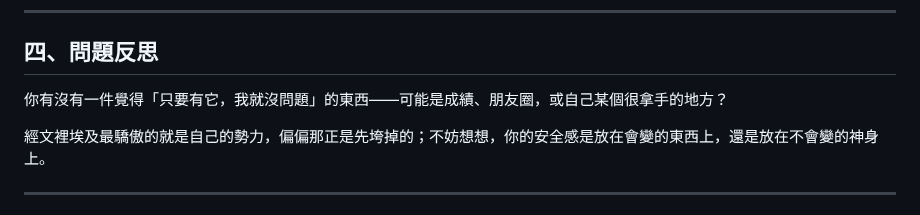
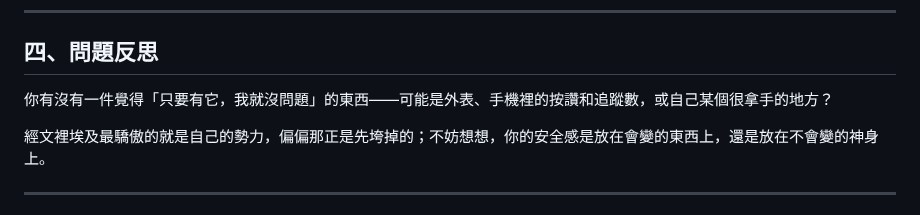
Before and after one commit to b11031371/my_bible_notes, a Markdown page: 2026-07-24/note_zh.md, the part around the change. GitHub-like rendering.

```diff
--- a/2026-07-24/note_zh.md
+++ b/2026-07-24/note_zh.md
@@ -67,7 +67,7 @@
 
 ## 四、問題反思
 
-你有沒有一件覺得「只要有它，我就沒問題」的東西——可能是成績、朋友圈，或自己某個很拿手的地方？
+你有沒有一件覺得「只要有它，我就沒問題」的東西——可能是外表、手機裡的按讚和追蹤數，或自己某個很拿手的地方？
 
 經文裡埃及最驕傲的就是自己的勢力，偏偏那正是先垮掉的；不妨想想，你的安全感是放在會變的東西上，還是放在不會變的神身上。
 
```
